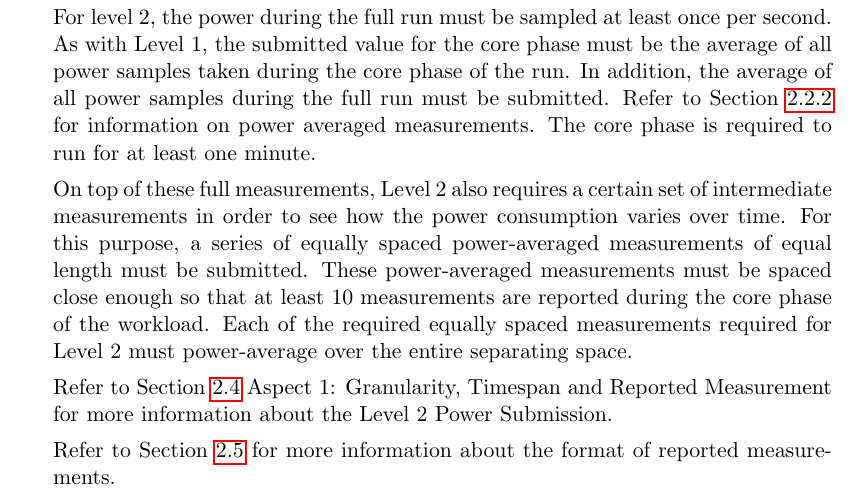
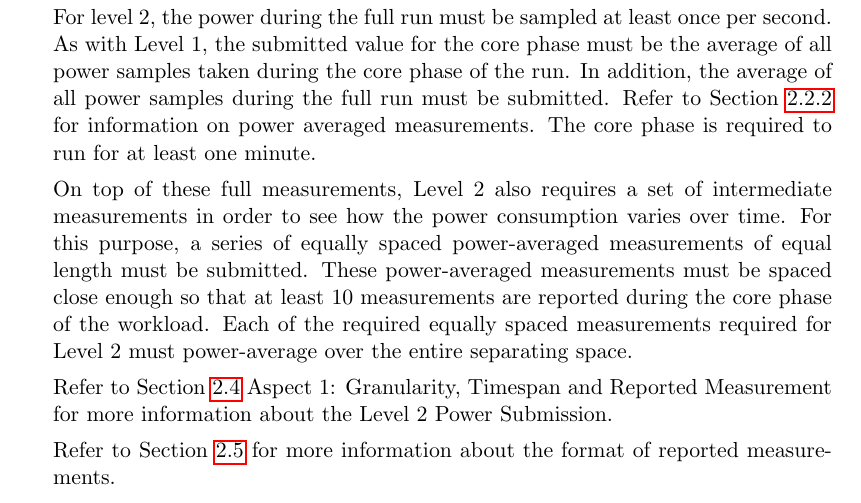
Before and after one commit to EEHPCWG/PowerMeasurementMethodology, a LaTeX document (methodology.tex, which reads text/checklist.tex): part of page 9 of 31, cut so that both start at the same text. Compiled offline with pdfLaTeX.

Commit message:
improve wording

```diff
--- a/text/checklist.tex
+++ b/text/checklist.tex
@@ -94,7 +94,7 @@ In addition, the average of all power samples during the full run must be submit
 Refer to Section~\ref{sec:PAaTEM} for information on power averaged measurements.
 The core phase is required to run for at least one minute.
 
-On top of these full measurements, Level 2 also requires a certain set of intermediate measurements in order to see how the power consumption varies over time.
+On top of these full measurements, Level 2 also requires a set of intermediate measurements in order to see how the power consumption varies over time.
 For this purpose, a series of equally spaced power-averaged measurements of equal length must be submitted.
 These power-averaged measurements must be spaced close enough so that at least 10 measurements are reported during the core phase of the workload.
 Each of the required equally spaced measurements required for Level 2 must power-average over the entire separating space.
```
